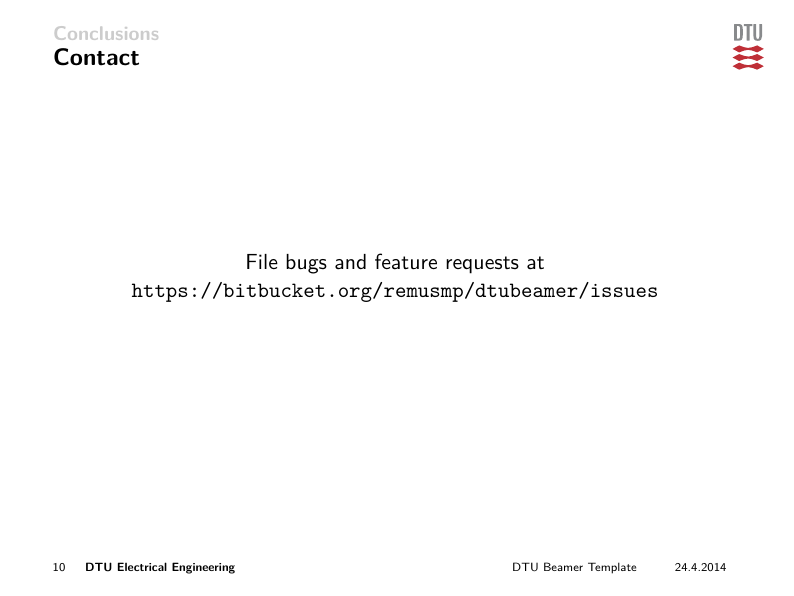
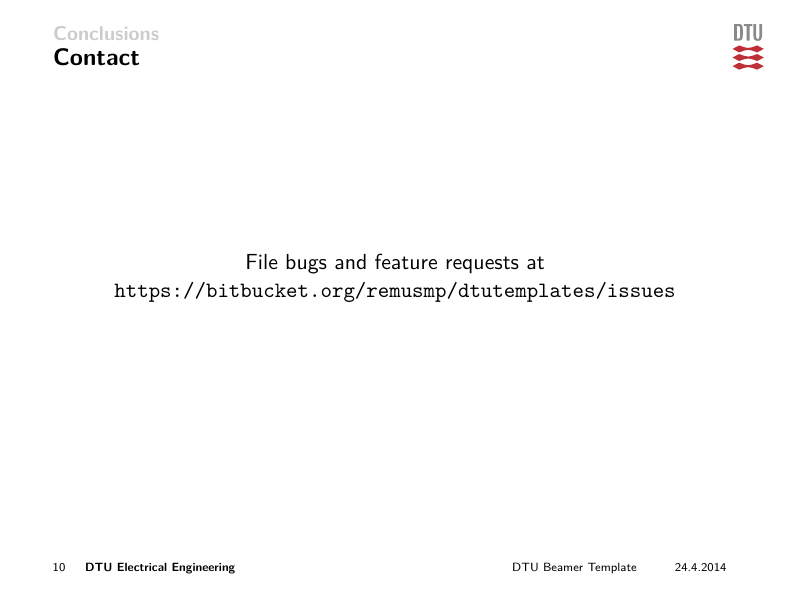
Before and after one commit to remusmp/dtutemplates, LaTeX slides (doc/dtudoc/doc_dtubeamer.tex): page 10 of 10. The pictures show the PDF file doc/dtudoc/doc_dtubeamer.pdf that the author committed with the source.

Commit message:
Fixed issues link.

```diff
--- a/doc/dtudoc/doc_dtubeamer.tex
+++ b/doc/dtudoc/doc_dtubeamer.tex
@@ -183,7 +183,7 @@
 	\frametitle{Contact}
 
 	\begin{center}
-		File bugs and feature requests at \url{https://bitbucket.org/remusmp/dtubeamer/issues}
+		File bugs and feature requests at \url{https://bitbucket.org/remusmp/dtutemplates/issues}
 	\end{center}
 }
 \end{document}
```
Also changed, not shown: doc/dtudoc/doc_dtubeamer.pdf.
